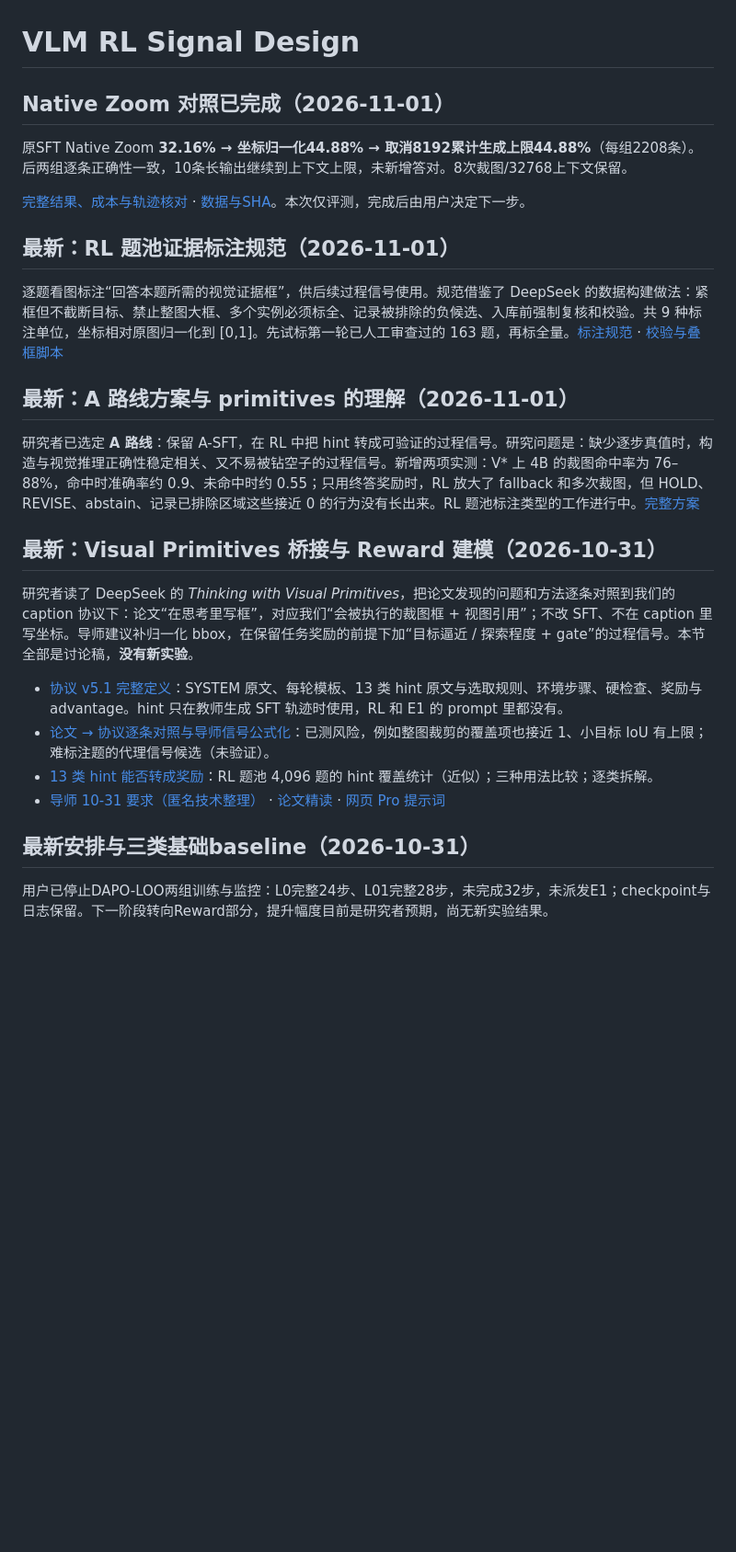
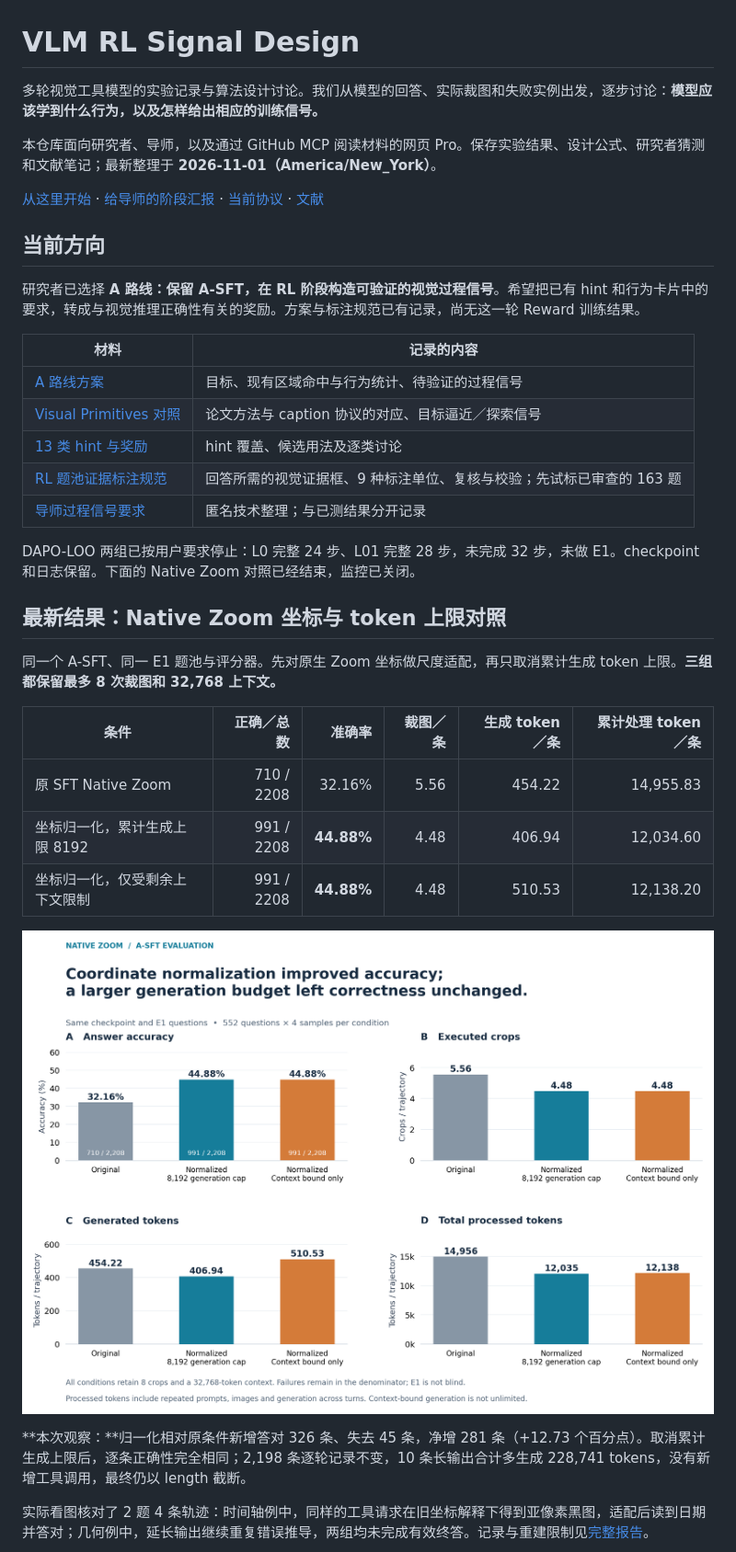
Before and after one commit to CrepuscularIRIS/vlm-rl-signal-design, a Markdown page: README.md, the part around one of its changes. Shown at 92% size. Rendered like a GitHub page; pictures changed too: results/native_zoom_normalized_20261031/comparison.png; blank space fills up the shorter version.

```diff
--- a/README.md
+++ b/README.md
@@ -1,30 +1,38 @@
 # VLM RL Signal Design
 
-## Native Zoom 对照已完成（2026-11-01）
+多轮视觉工具模型的实验记录与算法设计讨论。我们从模型的回答、实际裁图和失败实例出发，逐步讨论：**模型应该学到什么行为，以及怎样给出相应的训练信号。**
 
-原SFT Native Zoom **32.16% → 坐标归一化44.88% → 取消8192累计生成上限44.88%**（每组2208条）。后两组逐条正确性一致，10条长输出继续到上下文上限，未新增答对。8次裁图/32768上下文保留。
+本仓库面向研究者、导师，以及通过 GitHub MCP 阅读材料的网页 Pro。保存实验结果、设计公式、研究者猜测和文献笔记；最新整理于 **2026-11-01（America/New_York）**。
 
-[完整结果、成本与轨迹核对](results/native_zoom_normalized_20261031/REPORT.md) · [数据与SHA](results/native_zoom_normalized_20261031/PROVENANCE.json)。本次仅评测，完成后由用户决定下一步。
+[从这里开始](START_HERE.md) · [给导师的阶段汇报](context/MENTOR_UPDATE_20261031.md) · [当前协议](protocol/CURRENT_PROTOCOL.md) · [文献](literature/README.md)
 
+## 当前方向
 
-## 最新：RL 题池证据标注规范（2026-11-01）
+研究者已选择 **A 路线：保留 A-SFT，在 RL 阶段构造可验证的视觉过程信号**。希望把已有 hint 和行为卡片中的要求，转成与视觉推理正确性有关的奖励。方案与标注规范已有记录，尚无这一轮 Reward 训练结果。
 
-逐题看图标注“回答本题所需的视觉证据框”，供后续过程信号使用。规范借鉴了 DeepSeek 的数据构建做法：紧框但不截断目标、禁止整图大框、多个实例必须标全、记录被排除的负候选、入库前强制复核和校验。共 9 种标注单位，坐标相对原图归一化到 [0,1]。先试标第一轮已人工审查过的 163 题，再标全量。[标注规范](design/ANNOTATION_SPEC.md) · [校验与叠框脚本](scripts/validate_annotations.py)
+| 材料 | 记录的内容 |
+|---|---|
+| [A 路线方案](design/PRIMITIVES_ROUTE_A.md) | 目标、现有区域命中与行为统计、待验证的过程信号 |
+| [Visual Primitives 对照](design/VISUAL_PRIMITIVES_BRIDGE.md) | 论文方法与 caption 协议的对应、目标逼近／探索信号 |
+| [13 类 hint 与奖励](design/HINTS_AS_REWARD.md) | hint 覆盖、候选用法及逐类讨论 |
+| [RL 题池证据标注规范](design/ANNOTATION_SPEC.md) | 回答所需的视觉证据框、9 种标注单位、复核与校验；先试标已审查的 163 题 |
+| [导师过程信号要求](context/MENTOR_20261031_PROCESS_SIGNAL.md) | 匿名技术整理；与已测结果分开记录 |
 
-## 最新：A 路线方案与 primitives 的理解（2026-11-01）
+DAPO-LOO 两组已按用户要求停止：L0 完整 24 步、L01 完整 28 步，未完成 32 步，未做 E1。checkpoint 和日志保留。下面的 Native Zoom 对照已经结束，监控已关闭。
 
-研究者已选定 **A 路线**：保留 A-SFT，在 RL 中把 hint 转成可验证的过程信号。研究问题是：缺少逐步真值时，构造与视觉推理正确性稳定相关、又不易被钻空子的过程信号。新增两项实测：V\* 上 4B 的裁图命中率为 76–88%，命中时准确率约 0.9、未命中时约 0.55；只用终答奖励时，RL 放大了 fallback 和多次裁图，但 HOLD、REVISE、abstain、记录已排除区域这些接近 0 的行为没有长出来。RL 题池标注类型的工作进行中。[完整方案](design/PRIMITIVES_ROUTE_A.md)
+## 最新结果：Native Zoom 坐标与 token 上限对照
 
-## 最新：Visual Primitives 桥接与 Reward 建模（2026-10-31）
+同一个 A-SFT、同一 E1 题池与评分器。先对原生 Zoom 坐标做尺度适配，再只取消累计生成 token 上限。**三组都保留最多 8 次裁图和 32,768 上下文。**
 
-研究者读了 DeepSeek 的 *Thinking with Visual Primitives*，把论文发现的问题和方法逐条对照到我们的 caption 协议下：论文“在思考里写框”，对应我们“会被执行的裁图框 + 视图引用”；不改 SFT、不在 caption 里写坐标。导师建议补归一化 bbox，在保留任务奖励的前提下加“目标逼近 / 探索程度 + gate”的过程信号。本节全部是讨论稿，**没有新实验**。
+| 条件 | 正确／总数 | 准确率 | 裁图／条 | 生成 token／条 | 累计处理 token／条 |
+|---|---:|---:|---:|---:|---:|
+| 原 SFT Native Zoom | 710 / 2208 | 32.16% | 5.56 | 454.22 | 14,955.83 |
+| 坐标归一化，累计生成上限 8192 | 991 / 2208 | **44.88%** | 4.48 | 406.94 | 12,034.60 |
+| 坐标归一化，仅受剩余上下文限制 | 991 / 2208 | **44.88%** | 4.48 | 510.53 | 12,138.20 |
 
-- [协议 v5.1 完整定义](protocol/CAPTION_V51.md)：SYSTEM 原文、每轮模板、13 类 hint 原文与选取规则、环境步骤、硬检查、奖励与 advantage。hint 只在教师生成 SFT 轨迹时使用，RL 和 E1 的 prompt 里都没有。
-- [论文 → 协议逐条对照与导师信号公式化](design/VISUAL_PRIMITIVES_BRIDGE.md)：已测风险，例如整图裁剪的覆盖项也接近 1、小目标 IoU 有上限；难标注题的代理信号候选（未验证）。
-- [13 类 hint 能否转成奖励](design/HINTS_AS_REWARD.md)：RL 题池 4,096 题的 hint 覆盖统计（近似）；三种用法比较；逐类拆解。
-- [导师 10-31 要求（匿名技术整理）](context/MENTOR_20261031_PROCESS_SIGNAL.md) · [论文精读](literature/readings/visual_primitives/精读.zh.md) · [网页 Pro 提示词](prompts/PRO_VISUAL_PRIMITIVES.md)
+![Native Zoom 总体准确率、裁图与 token 成本](results/native_zoom_normalized_20261031/comparison.png)
 
-## 最新安排与三类基础baseline（2026-10-31）
+**本次观察：**归一化相对原条件新增答对 326 条、失去 45 条，净增 281 条（+12.73 个百分点）。取消累计生成上限后，逐条正确性完全相同；2,198 条逐轮记录不变，10 条长输出合计多生成 228,741 tokens，没有新增工具调用，最终仍以 length 截断。
 
-用户已停止DAPO-LOO两组训练与监控：L0完整24步、L01完整28步，未完成32步，未派发E1；checkpoint与日志保留。下一阶段转向Reward部分，提升幅度目前是研究者预期，尚无新实验结果。
+实际看图核对了 2 题 4 条轨迹：时间轴例中，同样的工具请求在旧坐标解释下得到亚像素黑图，适配后读到日期并答对；几何例中，延长输出继续重复错误推导，两组均未完成有效终答。记录与重建限制见[完整报告](results/native_zoom_normalized_20261031/REPORT.md)。
 
```
Also changed, not shown: other parts of README.md (+57 -57 lines), results/native_zoom_normalized_20261031/REPORT.md (+2 -0 lines), results/native_zoom_normalized_20261031/source_comparison.png (added), 3 other files.
